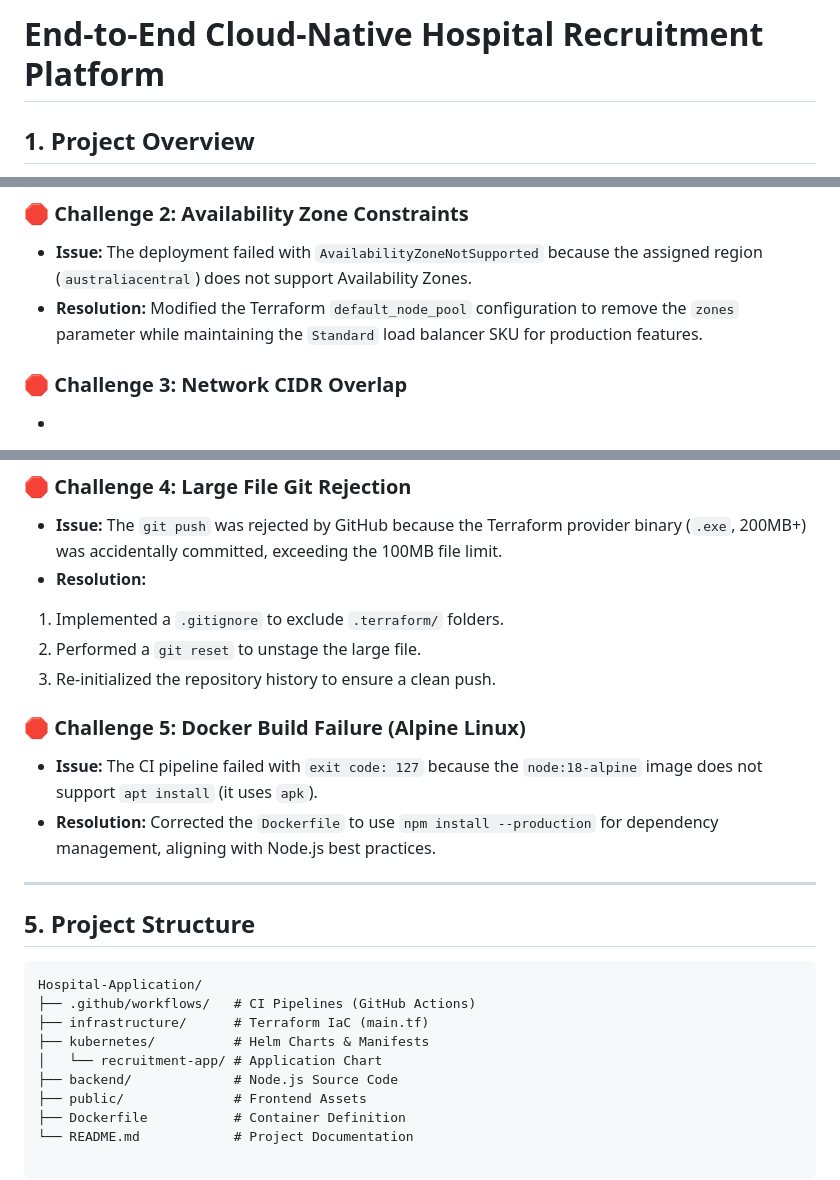
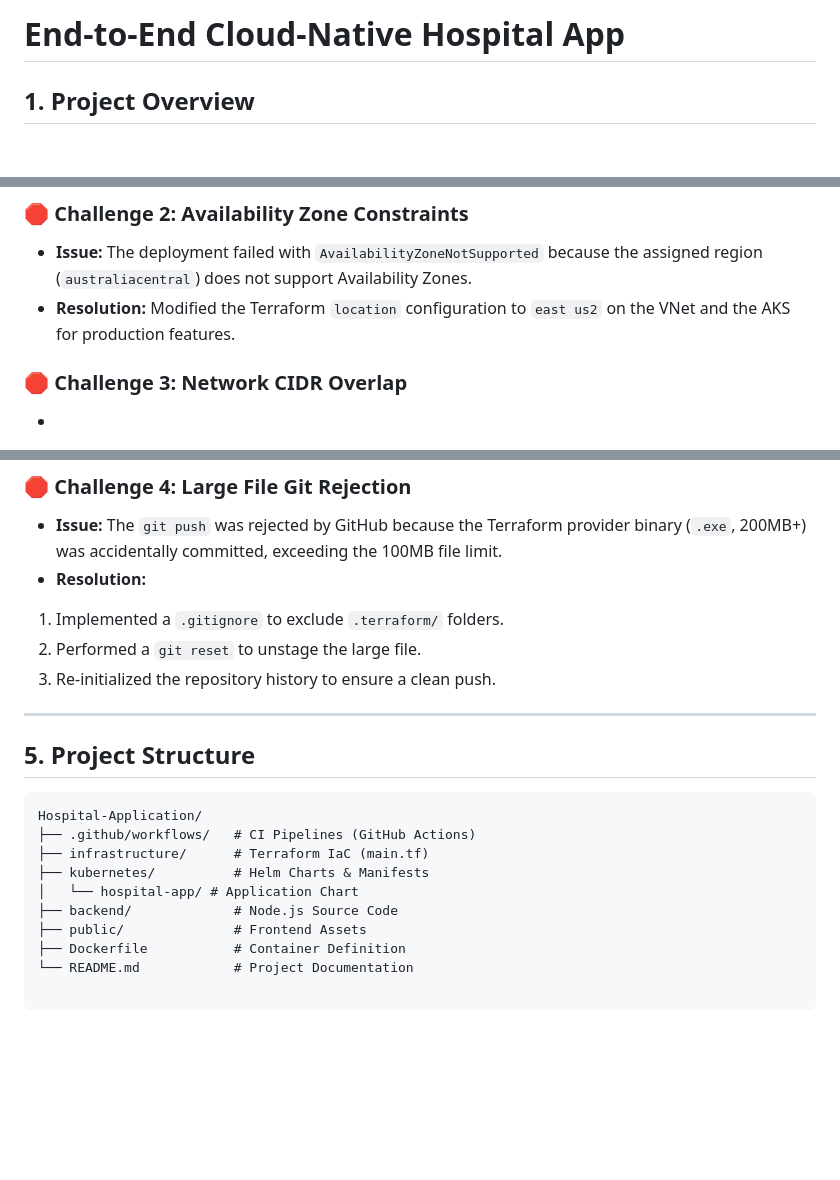
Before and after one commit to rkshthg/Hospital-Application-Project, a Markdown page: README.md, 3 parts joined by grey strips. Rendered like a GitHub page; blank space fills up the shorter version.

```diff
--- a/README.md
+++ b/README.md
@@ -1,4 +1,4 @@
-# End-to-End Cloud-Native Hospital Recruitment Platform
+# End-to-End Cloud-Native Hospital App
 
 ## 1. Project Overview
 
@@ -78,7 +78,7 @@ The solution follows a layered cloud-native architecture:
 ### 🛑 Challenge 2: Availability Zone Constraints
 
 * **Issue:** The deployment failed with `AvailabilityZoneNotSupported` because the assigned region (`australiacentral`) does not support Availability Zones.
-* **Resolution:** Modified the Terraform `default_node_pool` configuration to remove the `zones` parameter while maintaining the `Standard` load balancer SKU for production features.
+* **Resolution:** Modified the Terraform `location` configuration to `east us2` on the VNet and the AKS for production features.
 
 ### 🛑 Challenge 3: Network CIDR Overlap
 
@@ -100,13 +100,6 @@ The solution follows a layered cloud-native architecture:
 2. Performed a `git reset` to unstage the large file.
 3. Re-initialized the repository history to ensure a clean push.
 
-
-
-### 🛑 Challenge 5: Docker Build Failure (Alpine Linux)
-
-* **Issue:** The CI pipeline failed with `exit code: 127` because the `node:18-alpine` image does not support `apt install` (it uses `apk`).
-* **Resolution:** Corrected the `Dockerfile` to use `npm install --production` for dependency management, aligning with Node.js best practices.
-
 ---
 
 ## 5. Project Structure
@@ -116,7 +109,7 @@ Hospital-Application/
 ├── .github/workflows/   # CI Pipelines (GitHub Actions)
 ├── infrastructure/      # Terraform IaC (main.tf)
 ├── kubernetes/          # Helm Charts & Manifests
-│   └── recruitment-app/ # Application Chart
+│   └── hospital-app/ # Application Chart
 ├── backend/             # Node.js Source Code
 ├── public/              # Frontend Assets
 ├── Dockerfile           # Container Definition
```
